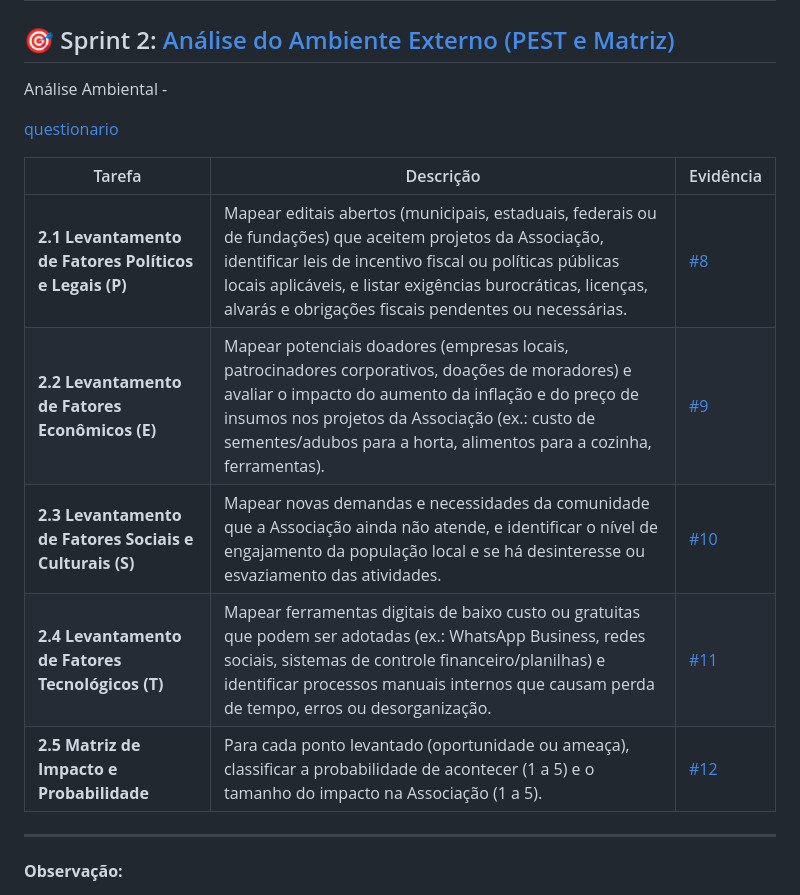
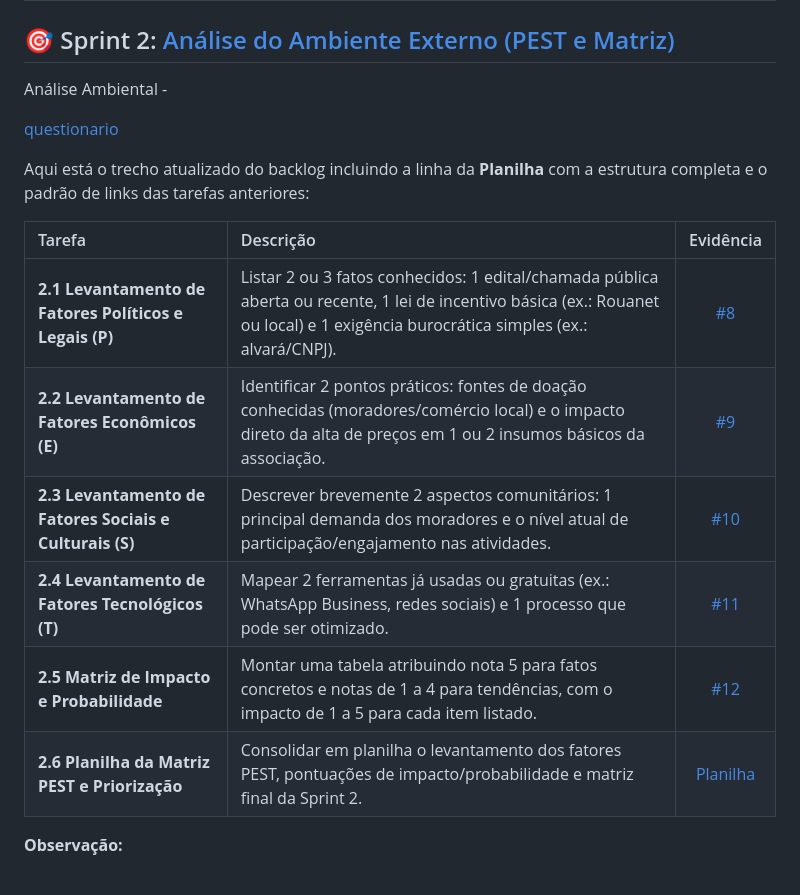
Before and after one commit to YeddaMC/Gestao-Estrategica---GTI-6---2026.2, a Markdown page: README.md, the part around the change. Drawn GitHub-style.

```diff
--- a/README.md
+++ b/README.md
@@ -100,15 +100,19 @@ Análise Ambiental -
 
 [questionario](https://github.com/YeddaMC/Gestao-Estrategica---GTI-6---2026.2/wiki/QUESTIONÁRIO-DE-DIAGNÓSTICO-E-ESTRATÉGIA-ORGANIZACIONAL?utm_source=gemini)
 
+Aqui está o trecho atualizado do backlog incluindo a linha da **Planilha** com a estrutura completa e o padrão de links das tarefas anteriores:
+
+
 | Tarefa | Descrição | Evidência |
-| --- | --- | --- |
-| **2.1 Levantamento de Fatores Políticos e Legais (P)** | Mapear editais abertos (municipais, estaduais, federais ou de fundações) que aceitem projetos da Associação, identificar leis de incentivo fiscal ou políticas públicas locais aplicáveis, e listar exigências burocráticas, licenças, alvarás e obrigações fiscais pendentes ou necessárias. | [#8](https://www.google.com/search?q=https://github.com/users/YeddaMC/projects/13/views/1%253Fpane%253Dissue%2526itemId%253D255602800%2526issue%253DYeddaMC%25257CGestao-Estrategica---GTI-6---2026.2%25257C8&utm_source=gemini) |
-| **2.2 Levantamento de Fatores Econômicos (E)** | Mapear potenciais doadores (empresas locais, patrocinadores corporativos, doações de moradores) e avaliar o impacto do aumento da inflação e do preço de insumos nos projetos da Associação (ex.: custo de sementes/adubos para a horta, alimentos para a cozinha, ferramentas). | [#9](https://www.google.com/search?q=https://github.com/users/YeddaMC/projects/13/views/1%253Fpane%253Dissue%2526itemId%253D255603000%2526issue%253DYeddaMC%25257CGestao-Estrategica---GTI-6---2026.2%25257C9&utm_source=gemini) |
-| **2.3 Levantamento de Fatores Sociais e Culturais (S)** | Mapear novas demandas e necessidades da comunidade que a Associação ainda não atende, e identificar o nível de engajamento da população local e se há desinteresse ou esvaziamento das atividades. | [#10](https://www.google.com/search?q=https://github.com/users/YeddaMC/projects/13/views/1%253Fpane%253Dissue%2526itemId%253D255603200%2526issue%253DYeddaMC%25257CGestao-Estrategica---GTI-6---2026.2%25257C10&utm_source=gemini) |
-| **2.4 Levantamento de Fatores Tecnológicos (T)** | Mapear ferramentas digitais de baixo custo ou gratuitas que podem ser adotadas (ex.: WhatsApp Business, redes sociais, sistemas de controle financeiro/planilhas) e identificar processos manuais internos que causam perda de tempo, erros ou desorganização. | [#11](https://www.google.com/search?q=https://github.com/users/YeddaMC/projects/13/views/1%253Fpane%253Dissue%2526itemId%253D255603400%2526issue%253DYeddaMC%25257CGestao-Estrategica---GTI-6---2026.2%25257C11&utm_source=gemini) |
-| **2.5 Matriz de Impacto e Probabilidade** | Para cada ponto levantado (oportunidade ou ameaça), classificar a probabilidade de acontecer (1 a 5) e o tamanho do impacto na Associação (1 a 5). | [#12](https://www.google.com/search?q=https://github.com/users/YeddaMC/projects/13/views/1%253Fpane%253Dissue%2526itemId%253D255603600%2526issue%253DYeddaMC%25257CGestao-Estrategica---GTI-6---2026.2%25257C12&utm_source=gemini) |
+| :--- | :--- | :---: |
+| **2.1 Levantamento de Fatores Políticos e Legais (P)** | Listar 2 ou 3 fatos conhecidos: 1 edital/chamada pública aberta ou recente, 1 lei de incentivo básica (ex.: Rouanet ou local) e 1 exigência burocrática simples (ex.: alvará/CNPJ). | [#8](https://github.com/users/YeddaMC/projects/13/views/1?pane=issue&itemId=255602800&issue=YeddaMC%7CGestao-Estrategica---GTI-6---2026.2%7C8) |
+| **2.2 Levantamento de Fatores Econômicos (E)** | Identificar 2 pontos práticos: fontes de doação conhecidas (moradores/comércio local) e o impacto direto da alta de preços em 1 ou 2 insumos básicos da associação. | [#9](https://github.com/users/YeddaMC/projects/13/views/1?pane=issue&itemId=255603000&issue=YeddaMC%7CGestao-Estrategica---GTI-6---2026.2%7C9) |
+| **2.3 Levantamento de Fatores Sociais e Culturais (S)** | Descrever brevemente 2 aspectos comunitários: 1 principal demanda dos moradores e o nível atual de participação/engajamento nas atividades. | [#10](https://github.com/users/YeddaMC/projects/13/views/1?pane=issue&itemId=255603200&issue=YeddaMC%7CGestao-Estrategica---GTI-6---2026.2%7C10) |
+| **2.4 Levantamento de Fatores Tecnológicos (T)** | Mapear 2 ferramentas já usadas ou gratuitas (ex.: WhatsApp Business, redes sociais) e 1 processo que pode ser otimizado. | [#11](https://github.com/users/YeddaMC/projects/13/views/1?pane=issue&itemId=255603400&issue=YeddaMC%7CGestao-Estrategica---GTI-6---2026.2%7C11) |
+| **2.5 Matriz de Impacto e Probabilidade** | Montar uma tabela atribuindo nota 5 para fatos concretos e notas de 1 a 4 para tendências, com o impacto de 1 a 5 para cada item listado. | [#12](https://github.com/users/YeddaMC/projects/13/views/1?pane=issue&itemId=255603600&issue=YeddaMC%7CGestao-Estrategica---GTI-6---2026.2%7C12) |
+| **2.6 Planilha da Matriz PEST e Priorização** | Consolidar em planilha o levantamento dos fatores PEST, pontuações de impacto/probabilidade e matriz final da Sprint 2. | [Planilha](https://github.com/YeddaMC/Gestao-Estrategica---GTI-6---2026.2/wiki) |
 
----
+
 
 **Observação:**
 
```
